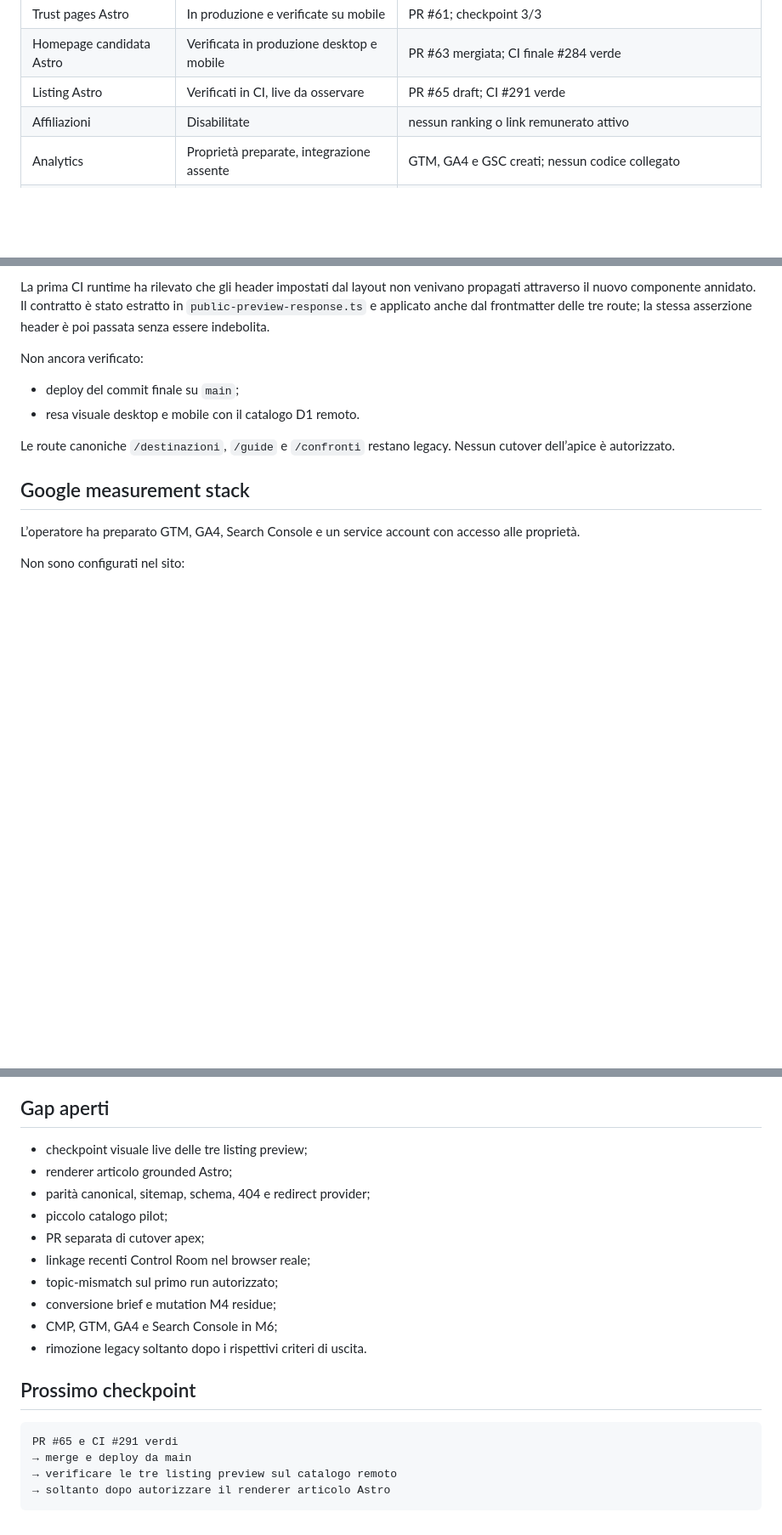
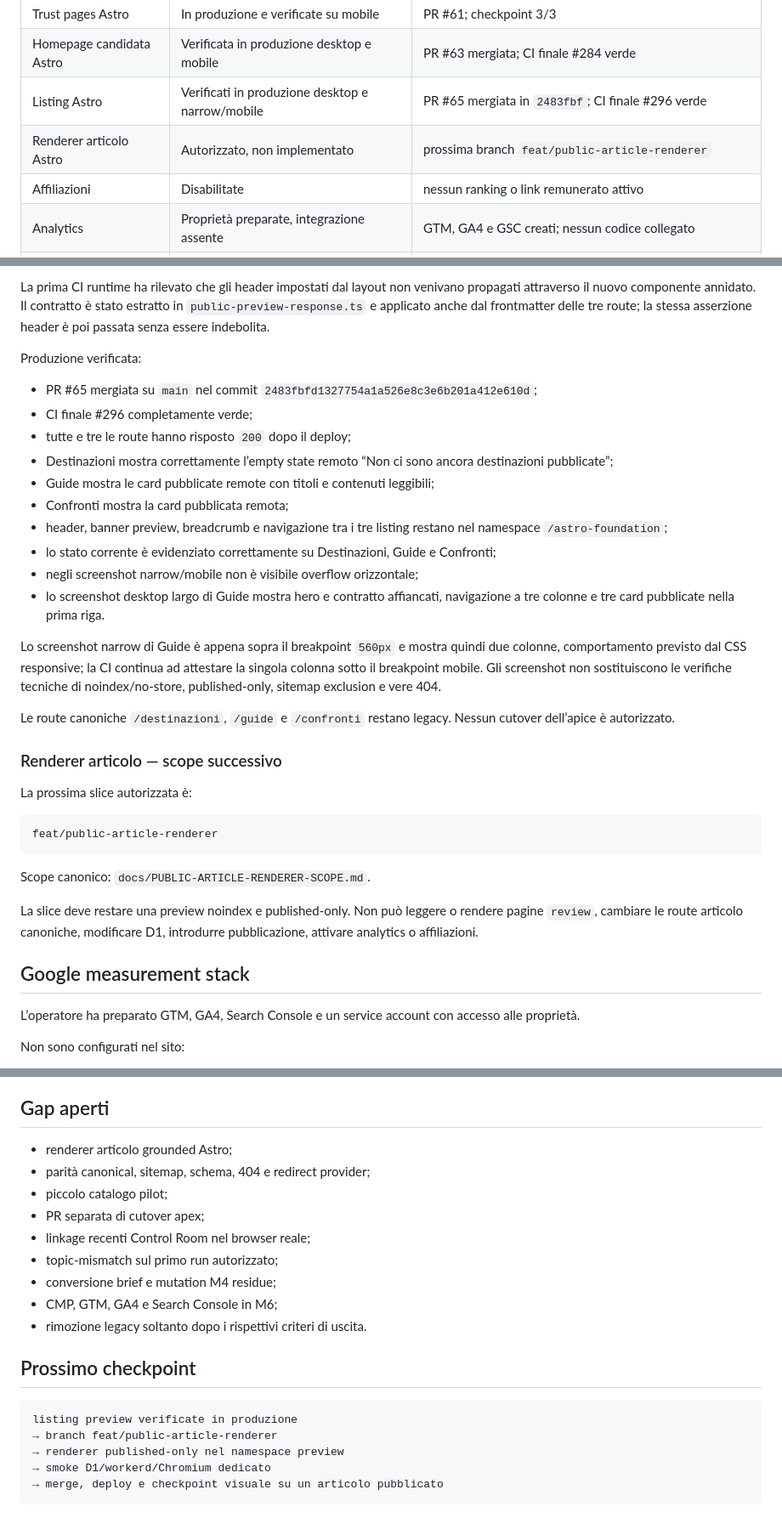
Before and after one commit to soliwkr/esim, a Markdown page: docs/STATUS.md, 3 parts joined by grey strips. Shown at 85% size. GitHub-like rendering; blank space fills up the shorter version.

Commit message:
Record listing preview production verification

````diff
--- a/docs/STATUS.md
+++ b/docs/STATUS.md
@@ -20,7 +20,8 @@ Questo documento fotografa lo stato operativo reale di Senza Roaming.
 | Public shell Astro | In produzione come preview | PR #59; `/` resta legacy |
 | Trust pages Astro | In produzione e verificate su mobile | PR #61; checkpoint 3/3 |
 | Homepage candidata Astro | Verificata in produzione desktop e mobile | PR #63 mergiata; CI finale #284 verde |
-| Listing Astro | Verificati in CI, live da osservare | PR #65 draft; CI #291 verde |
+| Listing Astro | Verificati in produzione desktop e narrow/mobile | PR #65 mergiata in `2483fbf`; CI finale #296 verde |
+| Renderer articolo Astro | Autorizzato, non implementato | prossima branch `feat/public-article-renderer` |
 | Affiliazioni | Disabilitate | nessun ranking o link remunerato attivo |
 | Analytics | Proprietà preparate, integrazione assente | GTM, GA4 e GSC creati; nessun codice collegato |
 | Service account Google | Preparato esternamente, non configurato | nessuna credenziale nel repository |
@@ -248,13 +249,35 @@ propagati attraverso il nuovo componente annidato. Il contratto è stato estratt
 in `public-preview-response.ts` e applicato anche dal frontmatter delle tre route;
 la stessa asserzione header è poi passata senza essere indebolita.
 
-Non ancora verificato:
+Produzione verificata:
 
-- deploy del commit finale su `main`;
-- resa visuale desktop e mobile con il catalogo D1 remoto.
+- PR #65 mergiata su `main` nel commit `2483fbfd1327754a1a526e8c3e6b201a412e610d`;
+- CI finale #296 completamente verde;
+- tutte e tre le route hanno risposto `200` dopo il deploy;
+- Destinazioni mostra correttamente l’empty state remoto “Non ci sono ancora destinazioni pubblicate”;
+- Guide mostra le card pubblicate remote con titoli e contenuti leggibili;
+- Confronti mostra la card pubblicata remota;
+- header, banner preview, breadcrumb e navigazione tra i tre listing restano nel namespace `/astro-foundation`;
+- lo stato corrente è evidenziato correttamente su Destinazioni, Guide e Confronti;
+- negli screenshot narrow/mobile non è visibile overflow orizzontale;
+- lo screenshot desktop largo di Guide mostra hero e contratto affiancati, navigazione a tre colonne e tre card pubblicate nella prima riga.
+
+Lo screenshot narrow di Guide è appena sopra il breakpoint `560px` e mostra quindi due colonne, comportamento previsto dal CSS responsive; la CI continua ad attestare la singola colonna sotto il breakpoint mobile. Gli screenshot non sostituiscono le verifiche tecniche di noindex/no-store, published-only, sitemap exclusion e vere 404.
 
 Le route canoniche `/destinazioni`, `/guide` e `/confronti` restano legacy.
 Nessun cutover dell’apice è autorizzato.
+
+### Renderer articolo — scope successivo
+
+La prossima slice autorizzata è:
+
+```text
+feat/public-article-renderer
+```
+
+Scope canonico: `docs/PUBLIC-ARTICLE-RENDERER-SCOPE.md`.
+
+La slice deve restare una preview noindex e published-only. Non può leggere o rendere pagine `review`, cambiare le route articolo canoniche, modificare D1, introdurre pubblicazione, attivare analytics o affiliazioni.
 
 ## Google measurement stack
 
@@ -277,7 +300,6 @@ Regole:
 
 ## Gap aperti
 
-- checkpoint visuale live delle tre listing preview;
 - renderer articolo grounded Astro;
 - parità canonical, sitemap, schema, 404 e redirect provider;
 - piccolo catalogo pilot;
@@ -291,8 +313,9 @@ Regole:
 ## Prossimo checkpoint
 
 ```text
-PR #65 e CI #291 verdi
-→ merge e deploy da main
-→ verificare le tre listing preview sul catalogo remoto
-→ soltanto dopo autorizzare il renderer articolo Astro
+listing preview verificate in produzione
+→ branch feat/public-article-renderer
+→ renderer published-only nel namespace preview
+→ smoke D1/workerd/Chromium dedicato
+→ merge, deploy e checkpoint visuale su un articolo pubblicato
 ```
````
Also changed, not shown: other parts of docs/STATUS.md (+1 -1 lines).
